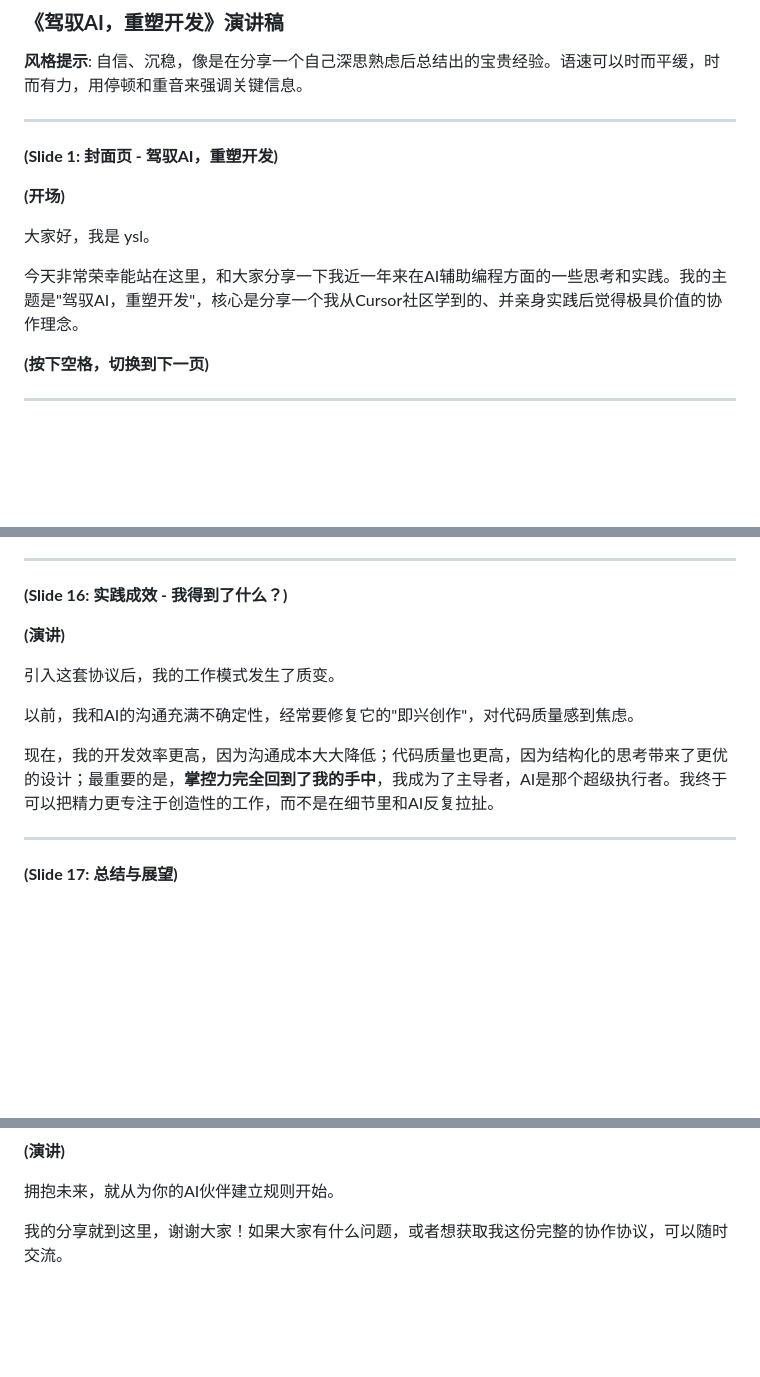
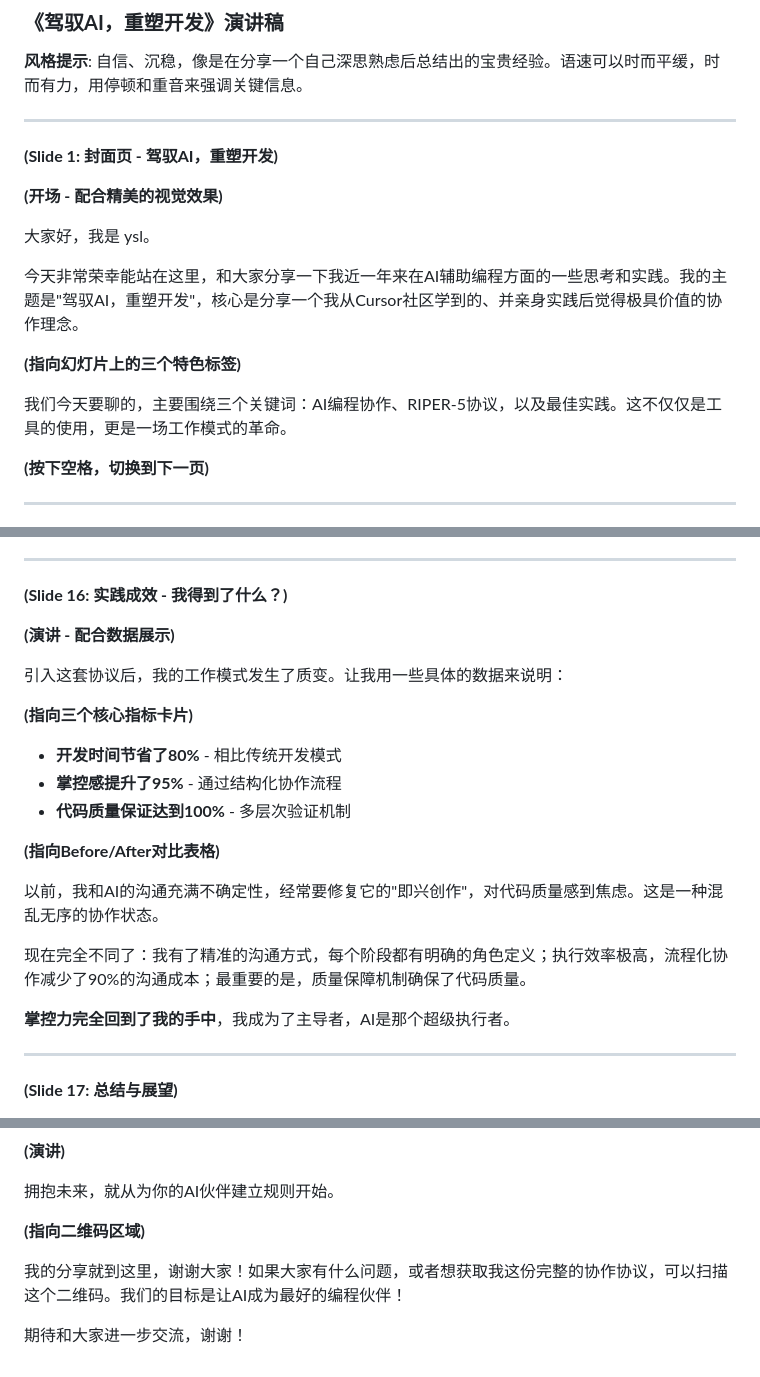
Before and after one commit to y-sl/cursor-ppt, a Markdown page: slidev/docs/演讲稿.md, 3 parts joined by grey strips. Drawn GitHub-style; blank space fills up the shorter version.

Commit message:
更新演讲稿内容，与最新slides保持同步
- 增加首页三个特色标签的演讲指导
- 完善实践成效页面的数据展示说明
- 增强视觉元素的演讲提示
- 优化结束页的互动指导

🤖 Generated with [Claude Code](https://claude.ai/code)

Co-Authored-By: Claude <noreply@anthropic.com>

```diff
--- a/slidev/docs/演讲稿.md
+++ b/slidev/docs/演讲稿.md
@@ -6,11 +6,15 @@
 
 **(Slide 1: 封面页 - 驾驭AI，重塑开发)**
 
-**(开场)**
+**(开场 - 配合精美的视觉效果)**
 
 大家好，我是 ysl。
 
 今天非常荣幸能站在这里，和大家分享一下我近一年来在AI辅助编程方面的一些思考和实践。我的主题是"驾驭AI，重塑开发"，核心是分享一个我从Cursor社区学到的、并亲身实践后觉得极具价值的协作理念。
+
+**(指向幻灯片上的三个特色标签)**
+
+我们今天要聊的，主要围绕三个关键词：AI编程协作、RIPER-5协议，以及最佳实践。这不仅仅是工具的使用，更是一场工作模式的革命。
 
 **(按下空格，切换到下一页)**
 
@@ -168,13 +172,23 @@
 
 **(Slide 16: 实践成效 - 我得到了什么？)**
 
-**(演讲)**
+**(演讲 - 配合数据展示)**
 
-引入这套协议后，我的工作模式发生了质变。
+引入这套协议后，我的工作模式发生了质变。让我用一些具体的数据来说明：
 
-以前，我和AI的沟通充满不确定性，经常要修复它的"即兴创作"，对代码质量感到焦虑。
+**(指向三个核心指标卡片)**
 
-现在，我的开发效率更高，因为沟通成本大大降低；代码质量也更高，因为结构化的思考带来了更优的设计；最重要的是，**掌控力完全回到了我的手中**，我成为了主导者，AI是那个超级执行者。我终于可以把精力更专注于创造性的工作，而不是在细节里和AI反复拉扯。
+- **开发时间节省了80%** - 相比传统开发模式
+- **掌控感提升了95%** - 通过结构化协作流程
+- **代码质量保证达到100%** - 多层次验证机制
+
+**(指向Before/After对比表格)**
+
+以前，我和AI的沟通充满不确定性，经常要修复它的"即兴创作"，对代码质量感到焦虑。这是一种混乱无序的协作状态。
+
+现在完全不同了：我有了精准的沟通方式，每个阶段都有明确的角色定义；执行效率极高，流程化协作减少了90%的沟通成本；最重要的是，质量保障机制确保了代码质量。
+
+**掌控力完全回到了我的手中**，我成为了主导者，AI是那个超级执行者。
 
 ---
 
@@ -199,4 +213,8 @@
 
 拥抱未来，就从为你的AI伙伴建立规则开始。
 
-我的分享就到这里，谢谢大家！如果大家有什么问题，或者想获取我这份完整的协作协议，可以随时交流。
+**(指向二维码区域)**
+
+我的分享就到这里，谢谢大家！如果大家有什么问题，或者想获取我这份完整的协作协议，可以扫描这个二维码。我们的目标是让AI成为最好的编程伙伴！
+
+期待和大家进一步交流，谢谢！
```
